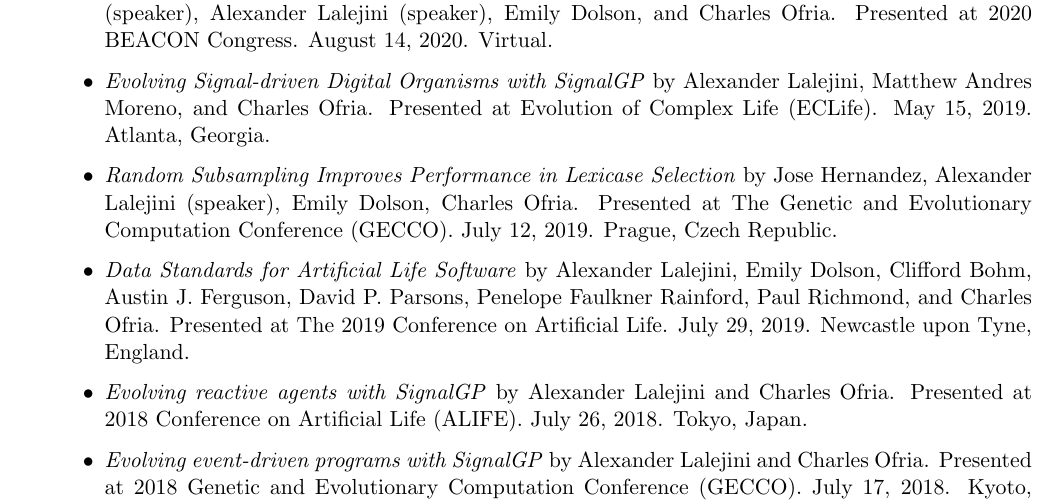
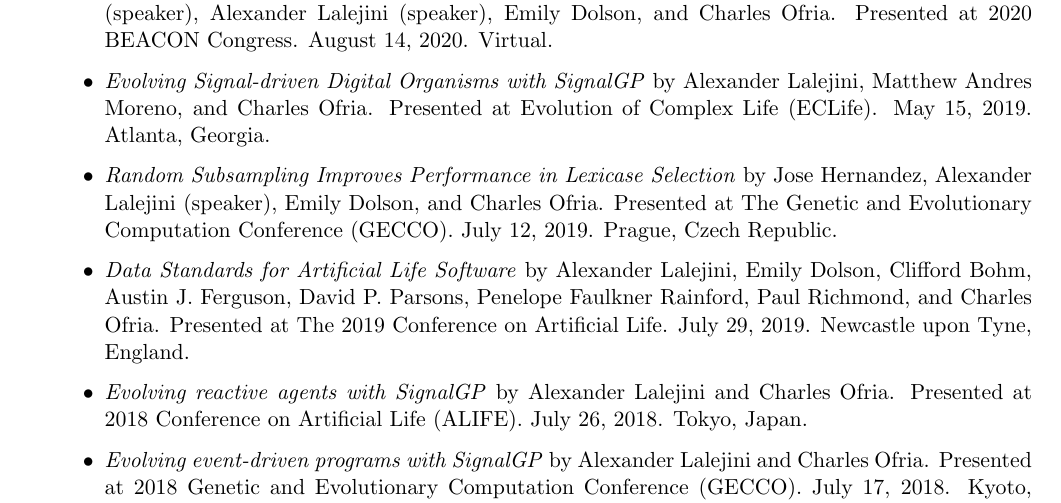
Before and after one commit to amlalejini/cv, a LaTeX CV (main.tex, which reads tex/presentations.tex): part of page 3 of 5, cut so that both start at the same text. Compiled offline with pdfLaTeX.

Commit message:
fix typo in presentations

```diff
--- a/tex/presentations.tex
+++ b/tex/presentations.tex
@@ -18,7 +18,7 @@ by Alexander Lalejini, Matthew Andres Moreno, and Charles Ofria.
 Presented at Evolution of Complex Life (ECLife). May 15, 2019. Atlanta, Georgia.
 
 \item \textit{Random Subsampling Improves Performance in Lexicase Selection}
-by Jose Hernandez, Alexander Lalejini (speaker), Emily Dolson, Charles Ofria.
+by Jose Hernandez, Alexander Lalejini (speaker), Emily Dolson, and Charles Ofria.
 Presented at The Genetic and Evolutionary Computation Conference (GECCO). July 12, 2019. Prague, Czech Republic.
 
 \item \textit{Data Standards for Artificial Life Software}
```
Also changed, not shown: main.pdf.
